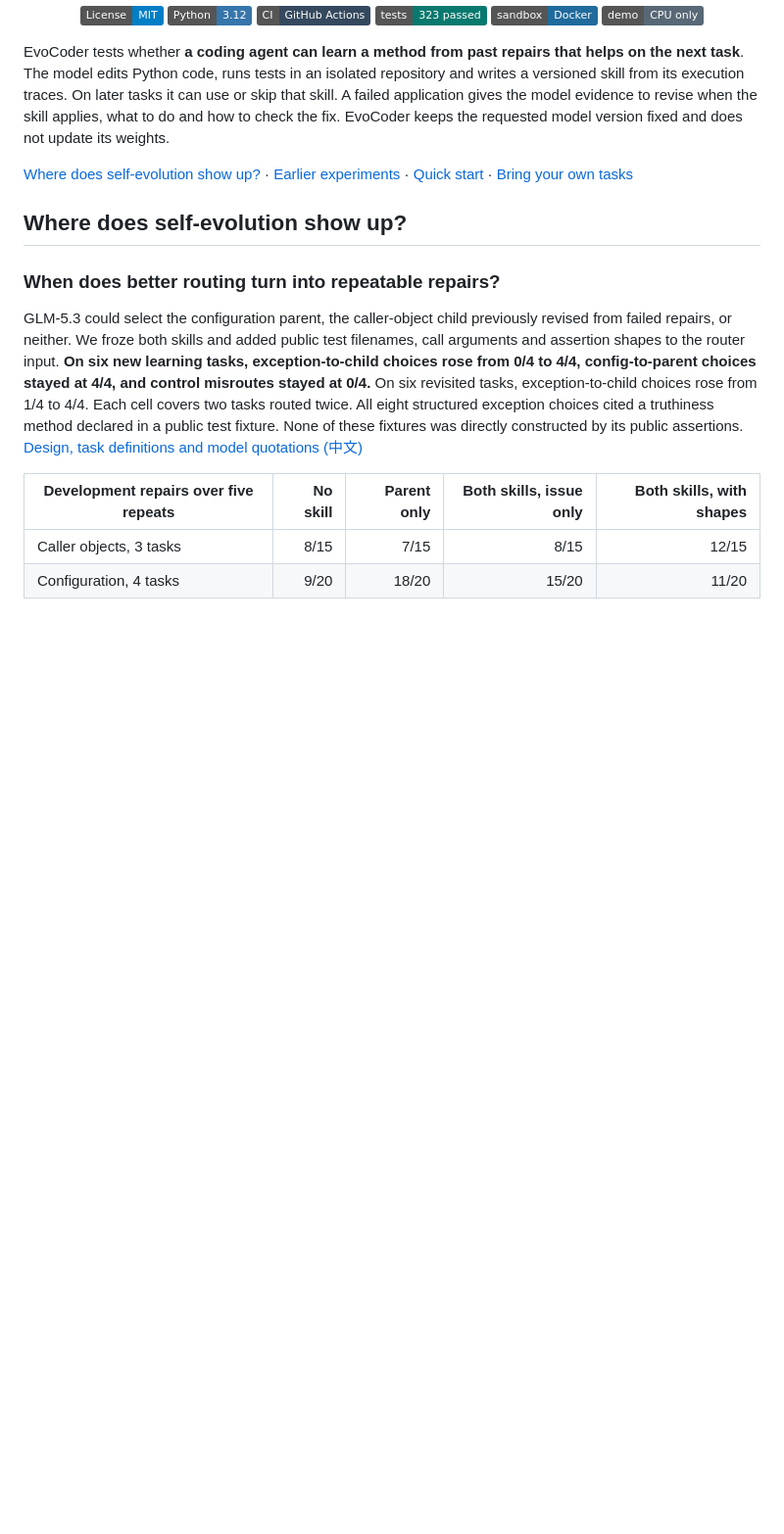
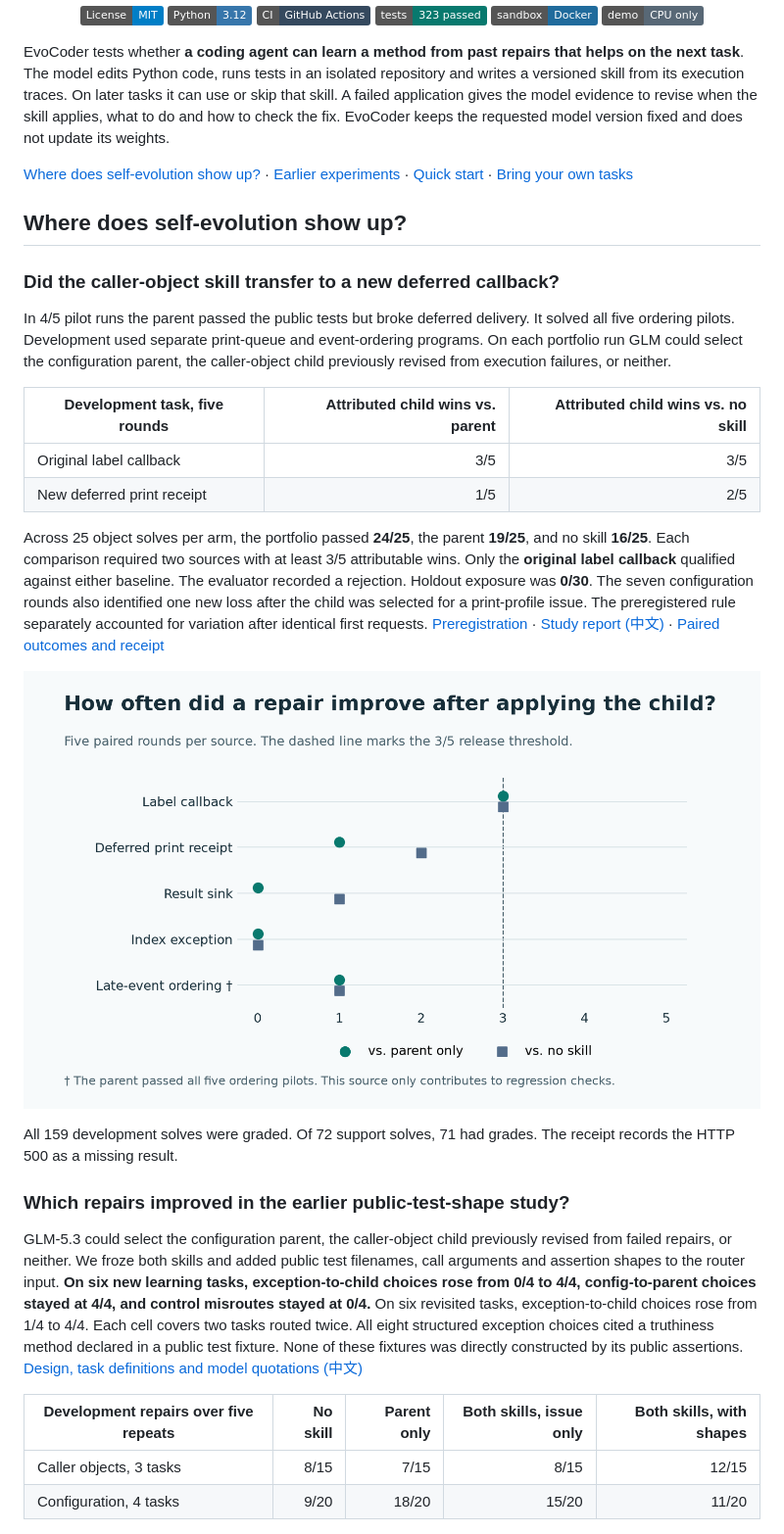
Before and after one commit to Phoenix-chaser/EvoCoder, a Markdown page: README.en.md, the part around the change. Shown at 98% size. GitHub-like rendering; pictures changed too: docs/images/callback-release-en.png (added); badges without logos; blank space fills up the shorter version.

Commit message:
Audit real callback transfer, retain the ungraded support slot, and record the rejected gate

```diff
--- a/README.en.md
+++ b/README.en.md
@@ -15,7 +15,22 @@ EvoCoder tests whether **a coding agent can learn a method from past repairs tha
 
 ## Where does self-evolution show up?
 
-### When does better routing turn into repeatable repairs?
+### Did the caller-object skill transfer to a new deferred callback?
+
+In 4/5 pilot runs the parent passed the public tests but broke deferred delivery. It solved all five ordering pilots. Development used separate print-queue and event-ordering programs. On each portfolio run GLM could select the configuration parent, the caller-object child previously revised from execution failures, or neither.
+
+| Development task, five rounds | Attributed child wins vs. parent | Attributed child wins vs. no skill |
+| --- | ---: | ---: |
+| Original label callback | 3/5 | 3/5 |
+| New deferred print receipt | 1/5 | 2/5 |
+
+Across 25 object solves per arm, the portfolio passed **24/25**, the parent **19/25**, and no skill **16/25**. Each comparison required two sources with at least 3/5 attributable wins. Only the **original label callback** qualified against either baseline. The evaluator recorded a rejection. Holdout exposure was **0/30**. The seven configuration rounds also identified one new loss after the child was selected for a print-profile issue. The preregistered rule separately accounted for variation after identical first requests. [Preregistration](benchmarks/falsy_transfer/callback-release.json) · [Study report (中文)](docs/callback-release-study.md) · [Paired outcomes and receipt](docs/results/callback-release.json)
+
+![Attributable wins on five caller-object sources](docs/images/callback-release-en.png)
+
+All 159 development solves were graded. Of 72 support solves, 71 had grades. The receipt records the HTTP 500 as a missing result.
+
+### Which repairs improved in the earlier public-test-shape study?
 
 GLM-5.3 could select the configuration parent, the caller-object child previously revised from failed repairs, or neither. We froze both skills and added public test filenames, call arguments and assertion shapes to the router input. **On six new learning tasks, exception-to-child choices rose from 0/4 to 4/4, config-to-parent choices stayed at 4/4, and control misroutes stayed at 0/4.** On six revisited tasks, exception-to-child choices rose from 1/4 to 4/4. Each cell covers two tasks routed twice. All eight structured exception choices cited a truthiness method declared in a public test fixture. None of these fixtures was directly constructed by its public assertions. [Design, task definitions and model quotations (中文)](docs/shape-routing-study.md)
 
```
Also changed, not shown: README.md (+16 -1 lines), docs/callback-release-study.md (added, +80 -0 lines), docs/images/callback-release-zh.png (added), 6 other files.
